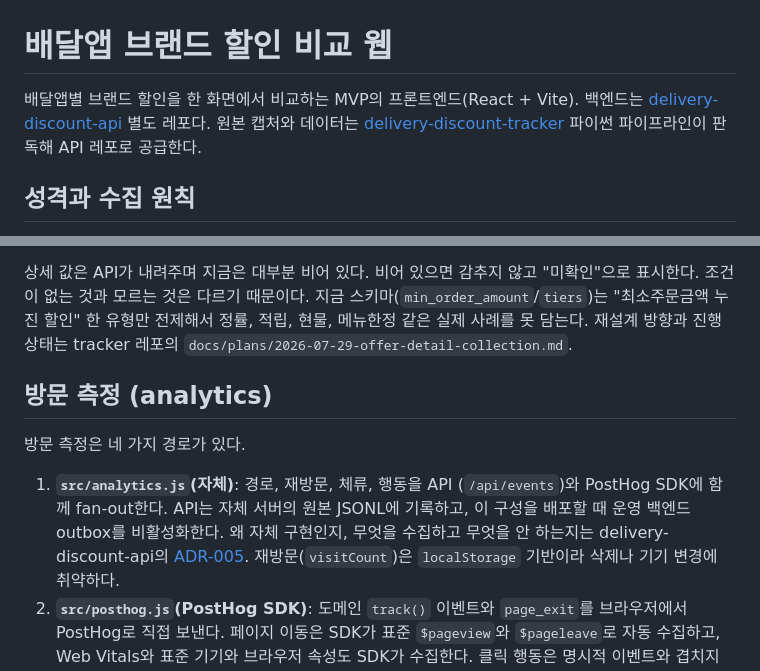
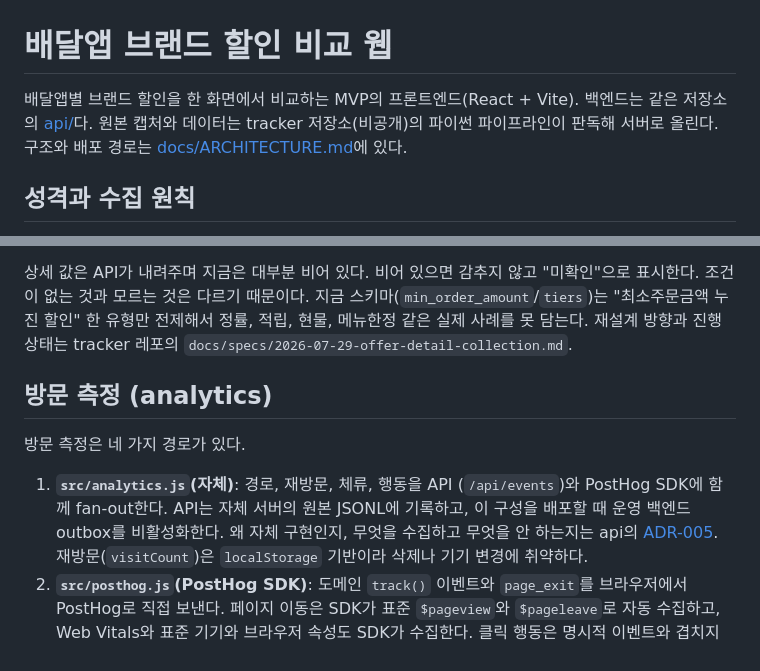
Before and after one commit to nn98/delivery-discount-web, a Markdown page: README.md, 2 parts joined by grey strips. Rendered like a GitHub page.

Commit message:
mirror: woowacourse-teams/2026-to-discount@577a830669984ab737206d38c7bc945e66b06be6
이 저장소에 직접 커밋하지 않는다. 원본은 woowacourse-teams/2026-to-discount의 web/ 이고, 여기 직접 넣은 것은 다음 미러에 덮인다.

```diff
--- a/README.md
+++ b/README.md
@@ -1,9 +1,9 @@
 # 배달앱 브랜드 할인 비교 웹
 
 배달앱별 브랜드 할인을 한 화면에서 비교하는 MVP의 프론트엔드(React + Vite).
-백엔드는 [delivery-discount-api](../delivery-discount-api) 별도 레포다.
-원본 캡처와 데이터는 [delivery-discount-tracker](../delivery-discount-tracker)
-파이썬 파이프라인이 판독해 API 레포로 공급한다.
+백엔드는 같은 저장소의 [api/](../api)다. 원본 캡처와 데이터는
+tracker 저장소(비공개)의 파이썬 파이프라인이 판독해 서버로 올린다.
+구조와 배포 경로는 [docs/ARCHITECTURE.md](../docs/ARCHITECTURE.md)에 있다.
 
 ## 성격과 수집 원칙
 
@@ -105,7 +105,7 @@ ADR-015.
 지금 스키마(`min_order_amount`/`tiers`)는 "최소주문금액 누진 할인" 한
 유형만 전제해서 정률, 적립, 현물, 메뉴한정 같은 실제 사례를 못 담는다.
 재설계 방향과 진행 상태는 tracker 레포의
-`docs/plans/2026-07-29-offer-detail-collection.md`.
+`docs/specs/2026-07-29-offer-detail-collection.md`.
 
 ## 방문 측정 (analytics)
 
@@ -116,8 +116,8 @@ ADR-015.
    JSONL에 기록하고, 이 구성을 배포할 때 운영 백엔드 outbox를 비활성화한다.
    왜 자체 구현인지,
    무엇을 수집하고 무엇을 안 하는지는
-   delivery-discount-api의
-   [ADR-005](../delivery-discount-api/docs/decisions/ADR-005-first-party-analytics.md).
+   api의
+   [ADR-005](../api/docs/decisions/ADR-005-first-party-analytics.md).
    재방문(`visitCount`)은 `localStorage` 기반이라 삭제나 기기 변경에
    취약하다.
 2. **`src/posthog.js`(PostHog SDK)**: 도메인 `track()` 이벤트와 `page_exit`를
```
Also changed, not shown: docs/ORCHESTRATION-CONTRACT.md (+2 -2 lines).
